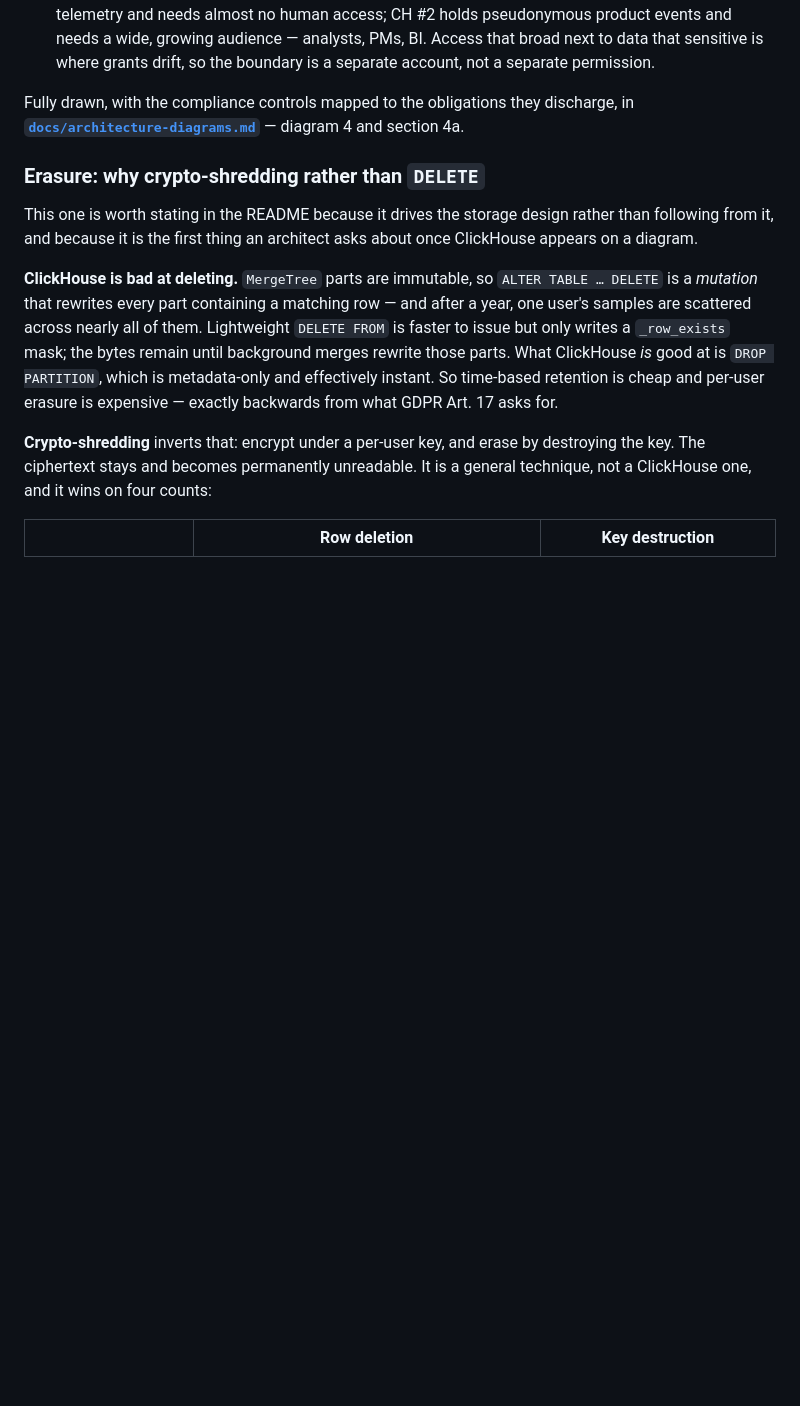
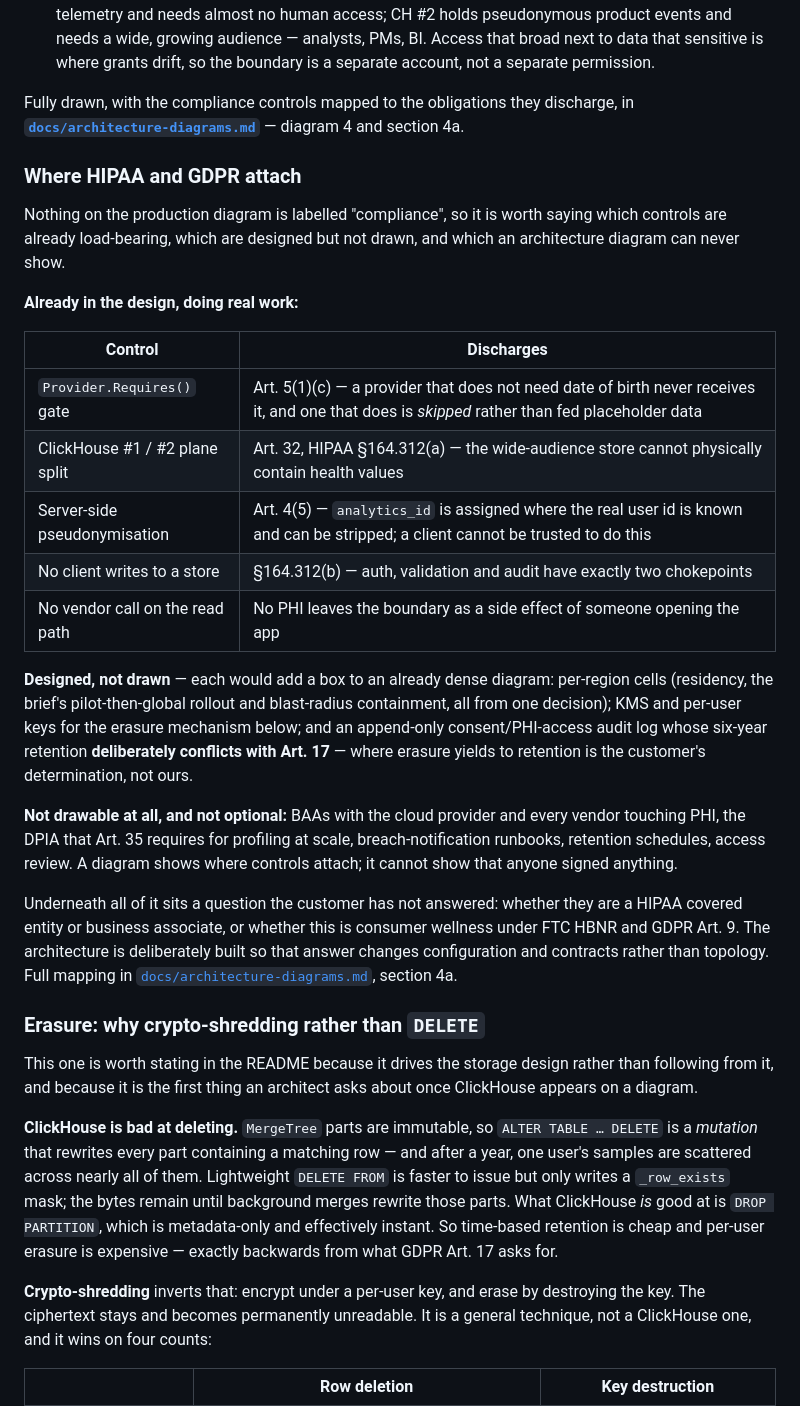
Before and after one commit to alexeykomov/asmt-session-2026-08-03, a Markdown page: README.md, the part around the change. Drawn GitHub-style; blank space fills up the shorter version.

Commit message:
docs: summarise the HIPAA/GDPR mapping in the README
The compliance story lived only in section 4a of the architecture doc, so
the README described the production stores and the erasure mechanism with
no statement of which controls are load-bearing today. Adds the condensed
three-bucket form — in the design and working, designed but not drawn, and
not drawable at all — plus the covered-entity question that changes
obligations rather than topology.

```diff
--- a/README.md
+++ b/README.md
@@ -105,6 +105,42 @@ Fully drawn, with the compliance controls mapped to the obligations they
 discharge, in
 **[`docs/architecture-diagrams.md`](docs/architecture-diagrams.md)** — diagram 4
 and section 4a.
+
+### Where HIPAA and GDPR attach
+
+Nothing on the production diagram is labelled "compliance", so it is worth
+saying which controls are already load-bearing, which are designed but not
+drawn, and which an architecture diagram can never show.
+
+**Already in the design, doing real work:**
+
+| Control | Discharges |
+|---|---|
+| `Provider.Requires()` gate | Art. 5(1)(c) — a provider that does not need date of birth never receives it, and one that does is *skipped* rather than fed placeholder data |
+| ClickHouse #1 / #2 plane split | Art. 32, HIPAA §164.312(a) — the wide-audience store cannot physically contain health values |
+| Server-side pseudonymisation | Art. 4(5) — `analytics_id` is assigned where the real user id is known and can be stripped; a client cannot be trusted to do this |
+| No client writes to a store | §164.312(b) — auth, validation and audit have exactly two chokepoints |
+| No vendor call on the read path | No PHI leaves the boundary as a side effect of someone opening the app |
+
+**Designed, not drawn** — each would add a box to an already dense diagram:
+per-region cells (residency, the brief's pilot-then-global rollout and
+blast-radius containment, all from one decision); KMS and per-user keys for
+the erasure mechanism below; and an append-only consent/PHI-access audit log
+whose six-year retention **deliberately conflicts with Art. 17** — where
+erasure yields to retention is the customer's determination, not ours.
+
+**Not drawable at all, and not optional:** BAAs with the cloud provider and
+every vendor touching PHI, the DPIA that Art. 35 requires for profiling at
+scale, breach-notification runbooks, retention schedules, access review. A
+diagram shows where controls attach; it cannot show that anyone signed
+anything.
+
+Underneath all of it sits a question the customer has not answered: whether
+they are a HIPAA covered entity or business associate, or whether this is
+consumer wellness under FTC HBNR and GDPR Art. 9. The architecture is
+deliberately built so that answer changes configuration and contracts rather
+than topology. Full mapping in
+[`docs/architecture-diagrams.md`](docs/architecture-diagrams.md), section 4a.
 
 ### Erasure: why crypto-shredding rather than `DELETE`
 
```
